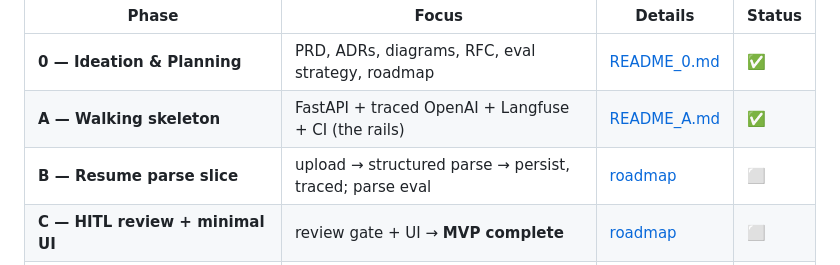
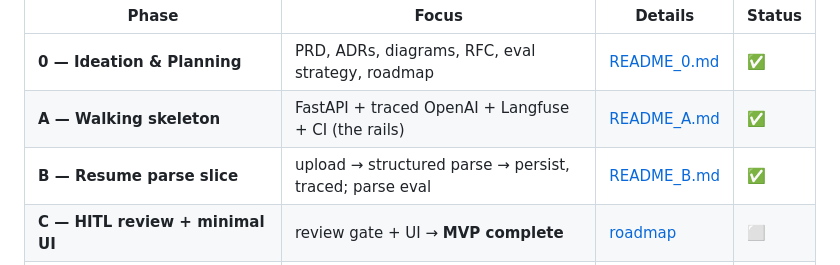
Before and after one commit to ioarun/ai-job-assistant-v2, a Markdown page: README.md, the part around the change. Rendered like a GitHub page.

```diff
--- a/README.md
+++ b/README.md
@@ -21,7 +21,7 @@ lifecycle. Each phase gets its own README as it completes; the full plan lives i
 |---|---|---|---|
 | **0 — Ideation & Planning** | PRD, ADRs, diagrams, RFC, eval strategy, roadmap | [README_0.md](README_0.md) | ✅ |
 | **A — Walking skeleton** | FastAPI + traced OpenAI + Langfuse + CI (the rails) | [README_A.md](README_A.md) | ✅ |
-| **B — Resume parse slice** | upload → structured parse → persist, traced; parse eval | [roadmap](docs/roadmap.md) | ⬜ |
+| **B — Resume parse slice** | upload → structured parse → persist, traced; parse eval | [README_B.md](README_B.md) | ✅ |
 | **C — HITL review + minimal UI** | review gate + UI → **MVP complete** | [roadmap](docs/roadmap.md) | ⬜ |
 | **D — Job search** | Adzuna behind `JobSource` + embeddings/vector match | [roadmap](docs/roadmap.md) | ⬜ |
 | **E — Gap analysis** | match score + honest gaps + upskilling resources | [roadmap](docs/roadmap.md) | ⬜ |
```
Also changed, not shown: README_A.md (+4 -2 lines), README_B.md (added, +150 -0 lines).
